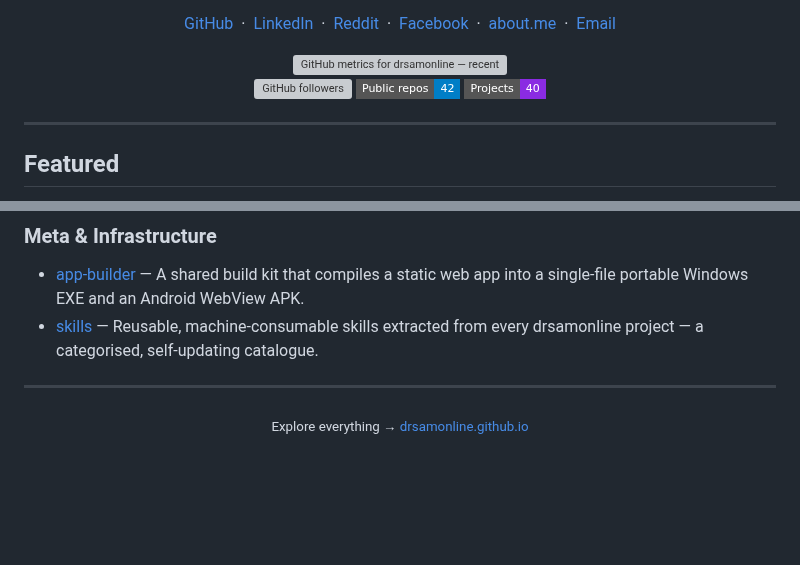
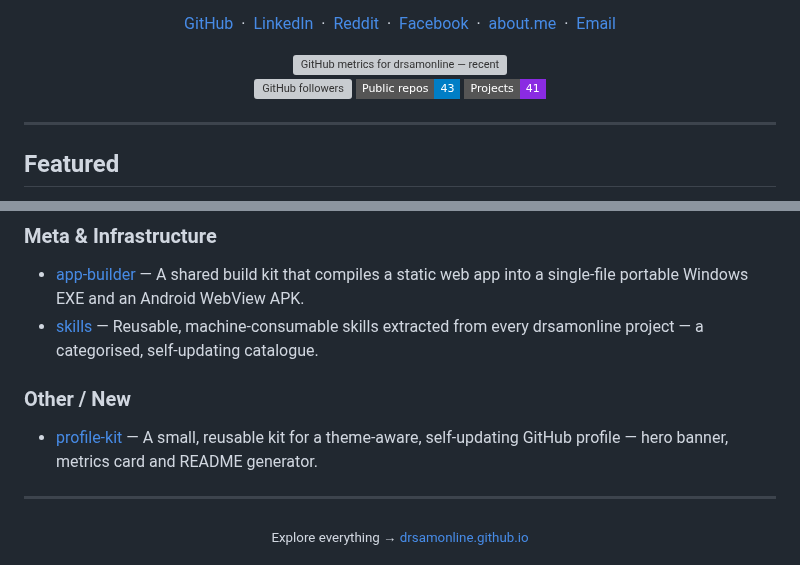
Before and after one commit to drsamonline/drsamonline, a Markdown page: README.md, 2 parts joined by grey strips. Drawn GitHub-style; badges without logos; blank space fills up the shorter version; grey boxes are pictures that could not be loaded.

Commit message:
chore: auto-update profile README

```diff
--- a/README.md
+++ b/README.md
@@ -66,8 +66,8 @@ Away from medicine and code: poet and social worker.
 <div align="center">
 
 <img src="https://img.shields.io/github/followers/drsamonline?style=flat-square&label=Followers" alt="GitHub followers" onerror="this.style.display='none'" />
-<img src="https://img.shields.io/badge/Public%20repos-42-blue?style=flat-square" alt="42 public repositories" onerror="this.style.display='none'" />
-<img src="https://img.shields.io/badge/Projects-40-blueviolet?style=flat-square" alt="40 projects" onerror="this.style.display='none'" />
+<img src="https://img.shields.io/badge/Public%20repos-43-blue?style=flat-square" alt="43 public repositories" onerror="this.style.display='none'" />
+<img src="https://img.shields.io/badge/Projects-41-blueviolet?style=flat-square" alt="41 projects" onerror="this.style.display='none'" />
 
 </div>
 
@@ -143,6 +143,9 @@ Away from medicine and code: poet and social worker.
 - [app-builder](https://drsamonline.github.io/app-builder/) — A shared build kit that compiles a static web app into a single-file portable Windows EXE and an Android WebView APK.
 - [skills](https://drsamonline.github.io/skills/) — Reusable, machine-consumable skills extracted from every drsamonline project — a categorised, self-updating catalogue.
 
+### Other / New
+- [profile-kit](https://drsamonline.github.io/profile-kit/) — A small, reusable kit for a theme-aware, self-updating GitHub profile — hero banner, metrics card and README generator.
+
 <!-- PROJECTS:END -->
 
 ---
```
